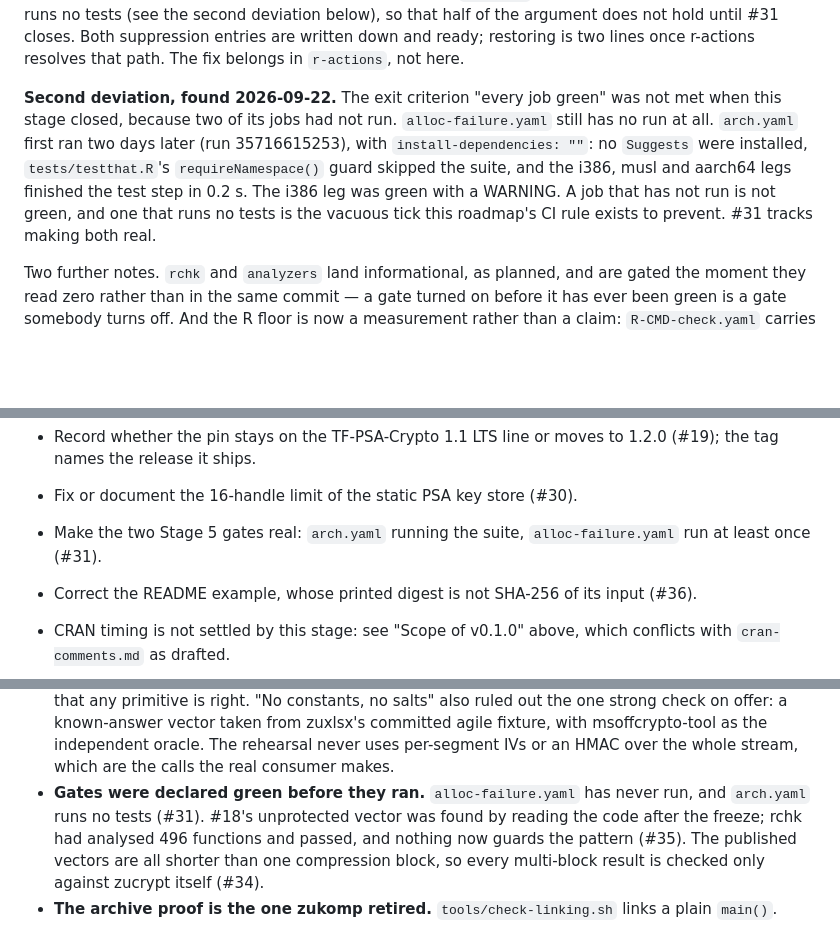
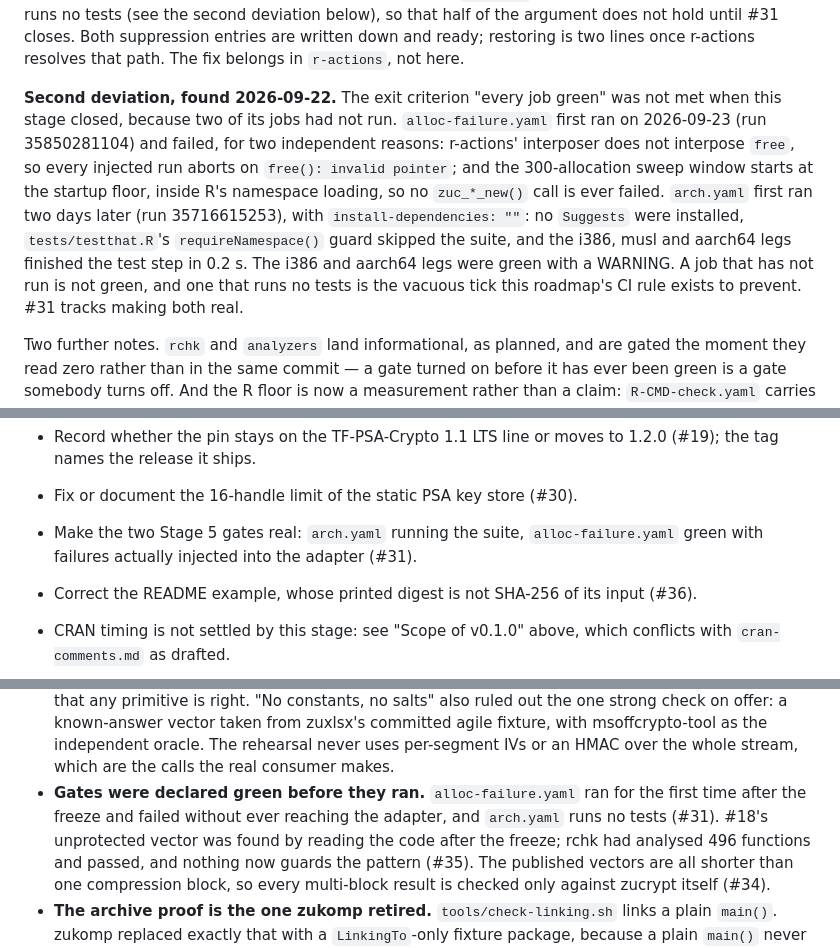
Before and after one commit to pedrobtz/zucrypt, a Markdown page: .agents/roadmap.md, 3 parts joined by grey strips. GitHub-like rendering; blank space fills up the shorter version.

```diff
--- a/.agents/roadmap.md
+++ b/.agents/roadmap.md
@@ -399,11 +399,14 @@ entries are written down and ready; restoring is two lines once r-actions resolv
 The fix belongs in `r-actions`, not here.
 
 **Second deviation, found 2026-09-22.** The exit criterion "every job green" was not met when
-this stage closed, because two of its jobs had not run. `alloc-failure.yaml` still has no run
-at all. `arch.yaml` first ran two days later (run 35716615253), with `install-dependencies: ""`:
+this stage closed, because two of its jobs had not run. `alloc-failure.yaml` first ran on
+2026-09-23 (run 35850281104) and failed, for two independent reasons: r-actions' interposer
+does not interpose `free`, so every injected run aborts on `free(): invalid pointer`; and the
+300-allocation sweep window starts at the startup floor, inside R's namespace loading, so no
+`zuc_*_new()` call is ever failed. `arch.yaml` first ran two days later (run 35716615253), with `install-dependencies: ""`:
 no `Suggests` were installed, `tests/testthat.R`'s `requireNamespace()` guard skipped the suite,
-and the i386, musl and aarch64 legs finished the test step in 0.2 s. The i386 leg was green with
-a WARNING. A job that has not run is not green, and one that runs no tests is the vacuous tick
+and the i386, musl and aarch64 legs finished the test step in 0.2 s. The i386 and aarch64 legs were
+green with a WARNING. A job that has not run is not green, and one that runs no tests is the vacuous tick
 this roadmap's CI rule exists to prevent. #31 tracks making both real.
 
 Two further notes. `rchk` and `analyzers` land informational, as planned, and are gated the
@@ -537,8 +540,8 @@ all passed, so the tag belongs on `954284e` or later, not on #8's merge.
 - Record whether the pin stays on the TF-PSA-Crypto 1.1 LTS line or moves to 1.2.0 (#19); the
   tag names the release it ships.
 - Fix or document the 16-handle limit of the static PSA key store (#30).
-- Make the two Stage 5 gates real: `arch.yaml` running the suite, `alloc-failure.yaml` run at
-  least once (#31).
+- Make the two Stage 5 gates real: `arch.yaml` running the suite, `alloc-failure.yaml`
+  green with failures actually injected into the adapter (#31).
 - Correct the README example, whose printed digest is not SHA-256 of its input (#36).
 - CRAN timing is not settled by this stage: see "Scope of v0.1.0" above, which conflicts with
   `cran-comments.md` as drafted.
@@ -622,8 +625,9 @@ what follows is what the evidence says about them.
   strong check on offer: a known-answer vector taken from zuxlsx's committed agile fixture,
   with msoffcrypto-tool as the independent oracle. The rehearsal never uses per-segment IVs or
   an HMAC over the whole stream, which are the calls the real consumer makes.
-- **Gates were declared green before they ran.** `alloc-failure.yaml` has never run, and
-  `arch.yaml` runs no tests (#31). #18's unprotected vector was found by reading the code after
+- **Gates were declared green before they ran.** `alloc-failure.yaml` ran for the first
+  time after the freeze and failed without ever reaching the adapter, and `arch.yaml` runs no
+  tests (#31). #18's unprotected vector was found by reading the code after
   the freeze; rchk had analysed 496 functions and passed, and nothing now guards the pattern
   (#35). The published vectors are all shorter than one compression block, so every multi-block
   result is checked only against zucrypt itself (#34).
```
Also changed, not shown: other parts of .agents/roadmap.md (+5 -5 lines), .agents/design.md (+4 -4 lines), CLAUDE.md (+10 -5 lines).
